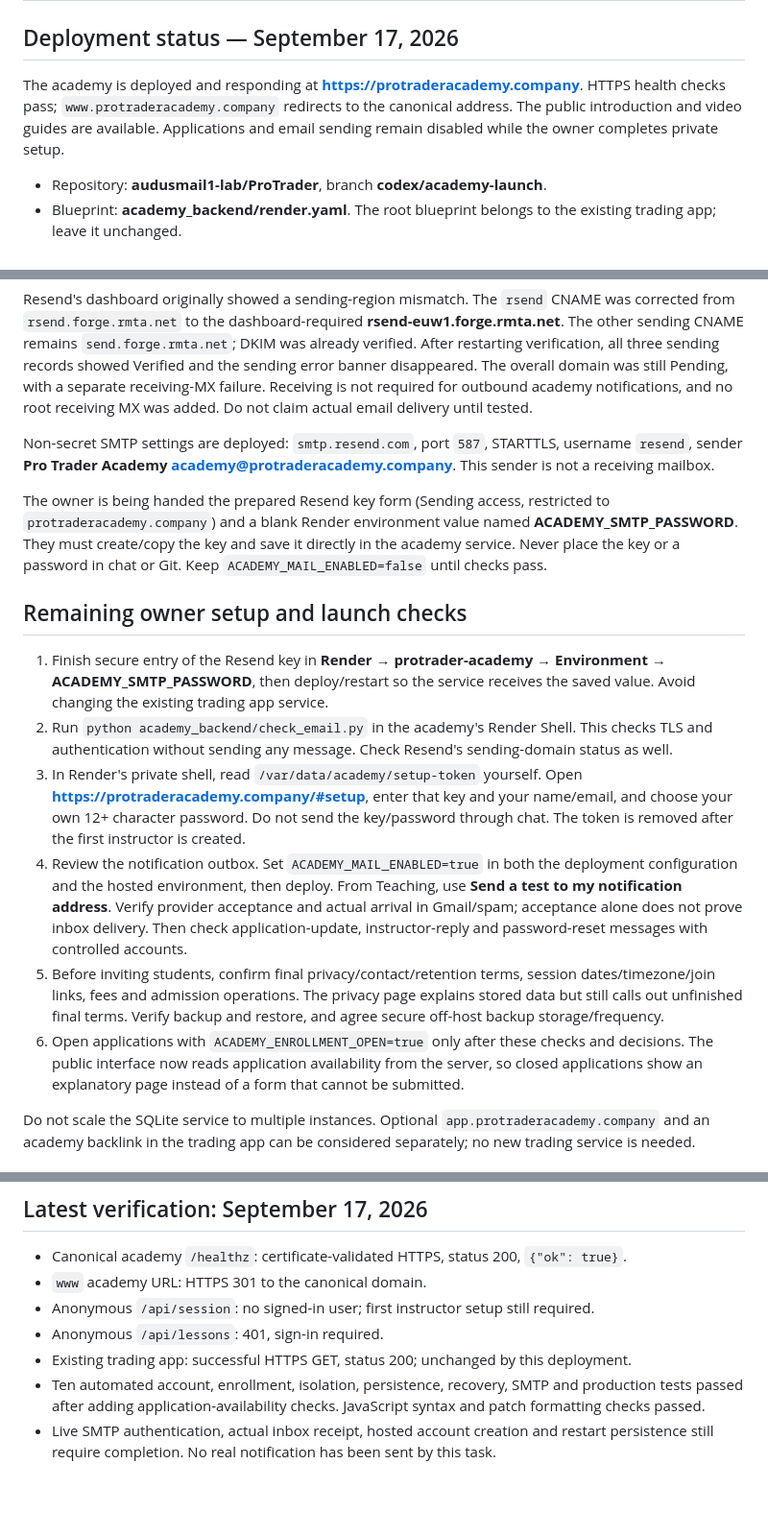
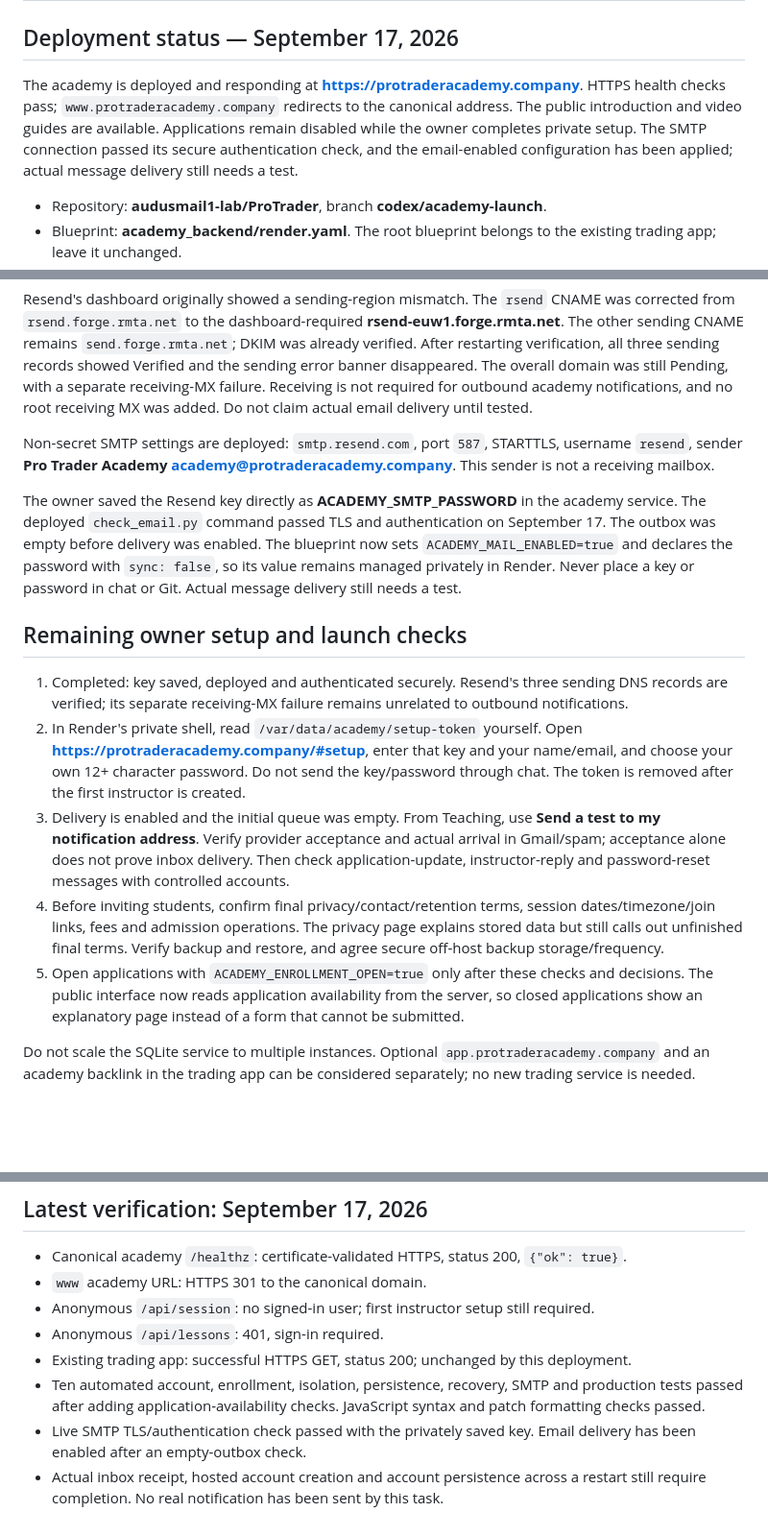
Before and after one commit to audusmail1-lab/ProTrader, a Markdown page: academy_backend/GO-LIVE.md, 3 parts joined by grey strips. Shown at 96% size. Drawn GitHub-style; blank space fills up the shorter version.

```diff
--- a/academy_backend/GO-LIVE.md
+++ b/academy_backend/GO-LIVE.md
@@ -2,7 +2,7 @@
 
 ## Deployment status — September 17, 2026
 
-The academy is deployed and responding at **https://protraderacademy.company**. HTTPS health checks pass; `www.protraderacademy.company` redirects to the canonical address. The public introduction and video guides are available. Applications and email sending remain disabled while the owner completes private setup.
+The academy is deployed and responding at **https://protraderacademy.company**. HTTPS health checks pass; `www.protraderacademy.company` redirects to the canonical address. The public introduction and video guides are available. Applications remain disabled while the owner completes private setup. The SMTP connection passed its secure authentication check, and the email-enabled configuration has been applied; actual message delivery still needs a test.
 
 - Repository: **audusmail1-lab/ProTrader**, branch **codex/academy-launch**.
 - Blueprint: **academy_backend/render.yaml**. The root blueprint belongs to the existing trading app; leave it unchanged.
@@ -22,16 +22,15 @@ Resend's dashboard originally showed a sending-region mismatch. The `rsend` CNAM
 
 Non-secret SMTP settings are deployed: `smtp.resend.com`, port `587`, STARTTLS, username `resend`, sender **Pro Trader Academy <academy@protraderacademy.company>**. This sender is not a receiving mailbox.
 
-The owner is being handed the prepared Resend key form (Sending access, restricted to `protraderacademy.company`) and a blank Render environment value named **ACADEMY_SMTP_PASSWORD**. They must create/copy the key and save it directly in the academy service. Never place the key or a password in chat or Git. Keep `ACADEMY_MAIL_ENABLED=false` until checks pass.
+The owner saved the Resend key directly as **ACADEMY_SMTP_PASSWORD** in the academy service. The deployed `check_email.py` command passed TLS and authentication on September 17. The outbox was empty before delivery was enabled. The blueprint now sets `ACADEMY_MAIL_ENABLED=true` and declares the password with `sync: false`, so its value remains managed privately in Render. Never place a key or password in chat or Git. Actual message delivery still needs a test.
 
 ## Remaining owner setup and launch checks
 
-1. Finish secure entry of the Resend key in **Render → protrader-academy → Environment → ACADEMY_SMTP_PASSWORD**, then deploy/restart so the service receives the saved value. Avoid changing the existing trading app service.
-2. Run `python academy_backend/check_email.py` in the academy's Render Shell. This checks TLS and authentication without sending any message. Check Resend's sending-domain status as well.
-3. In Render's private shell, read `/var/data/academy/setup-token` yourself. Open **https://protraderacademy.company/#setup**, enter that key and your name/email, and choose your own 12+ character password. Do not send the key/password through chat. The token is removed after the first instructor is created.
-4. Review the notification outbox. Set `ACADEMY_MAIL_ENABLED=true` in both the deployment configuration and the hosted environment, then deploy. From Teaching, use **Send a test to my notification address**. Verify provider acceptance and actual arrival in Gmail/spam; acceptance alone does not prove inbox delivery. Then check application-update, instructor-reply and password-reset messages with controlled accounts.
-5. Before inviting students, confirm final privacy/contact/retention terms, session dates/timezone/join links, fees and admission operations. The privacy page explains stored data but still calls out unfinished final terms. Verify backup and restore, and agree secure off-host backup storage/frequency.
-6. Open applications with `ACADEMY_ENROLLMENT_OPEN=true` only after these checks and decisions. The public interface now reads application availability from the server, so closed applications show an explanatory page instead of a form that cannot be submitted.
+1. Completed: key saved, deployed and authenticated securely. Resend's three sending DNS records are verified; its separate receiving-MX failure remains unrelated to outbound notifications.
+2. In Render's private shell, read `/var/data/academy/setup-token` yourself. Open **https://protraderacademy.company/#setup**, enter that key and your name/email, and choose your own 12+ character password. Do not send the key/password through chat. The token is removed after the first instructor is created.
+3. Delivery is enabled and the initial queue was empty. From Teaching, use **Send a test to my notification address**. Verify provider acceptance and actual arrival in Gmail/spam; acceptance alone does not prove inbox delivery. Then check application-update, instructor-reply and password-reset messages with controlled accounts.
+4. Before inviting students, confirm final privacy/contact/retention terms, session dates/timezone/join links, fees and admission operations. The privacy page explains stored data but still calls out unfinished final terms. Verify backup and restore, and agree secure off-host backup storage/frequency.
+5. Open applications with `ACADEMY_ENROLLMENT_OPEN=true` only after these checks and decisions. The public interface now reads application availability from the server, so closed applications show an explanatory page instead of a form that cannot be submitted.
 
 Do not scale the SQLite service to multiple instances. Optional `app.protraderacademy.company` and an academy backlink in the trading app can be considered separately; no new trading service is needed.
 
@@ -64,4 +63,5 @@ Run `python -m unittest discover -s academy_backend -p 'test_*.py' -v` after ins
 - Anonymous `/api/lessons`: 401, sign-in required.
 - Existing trading app: successful HTTPS GET, status 200; unchanged by this deployment.
 - Ten automated account, enrollment, isolation, persistence, recovery, SMTP and production tests passed after adding application-availability checks. JavaScript syntax and patch formatting checks passed.
-- Live SMTP authentication, actual inbox receipt, hosted account creation and restart persistence still require completion. No real notification has been sent by this task.
+- Live SMTP TLS/authentication check passed with the privately saved key. Email delivery has been enabled after an empty-outbox check.
+- Actual inbox receipt, hosted account creation and account persistence across a restart still require completion. No real notification has been sent by this task.
```
Also changed, not shown: academy_backend/README.md (+1 -1 lines).
